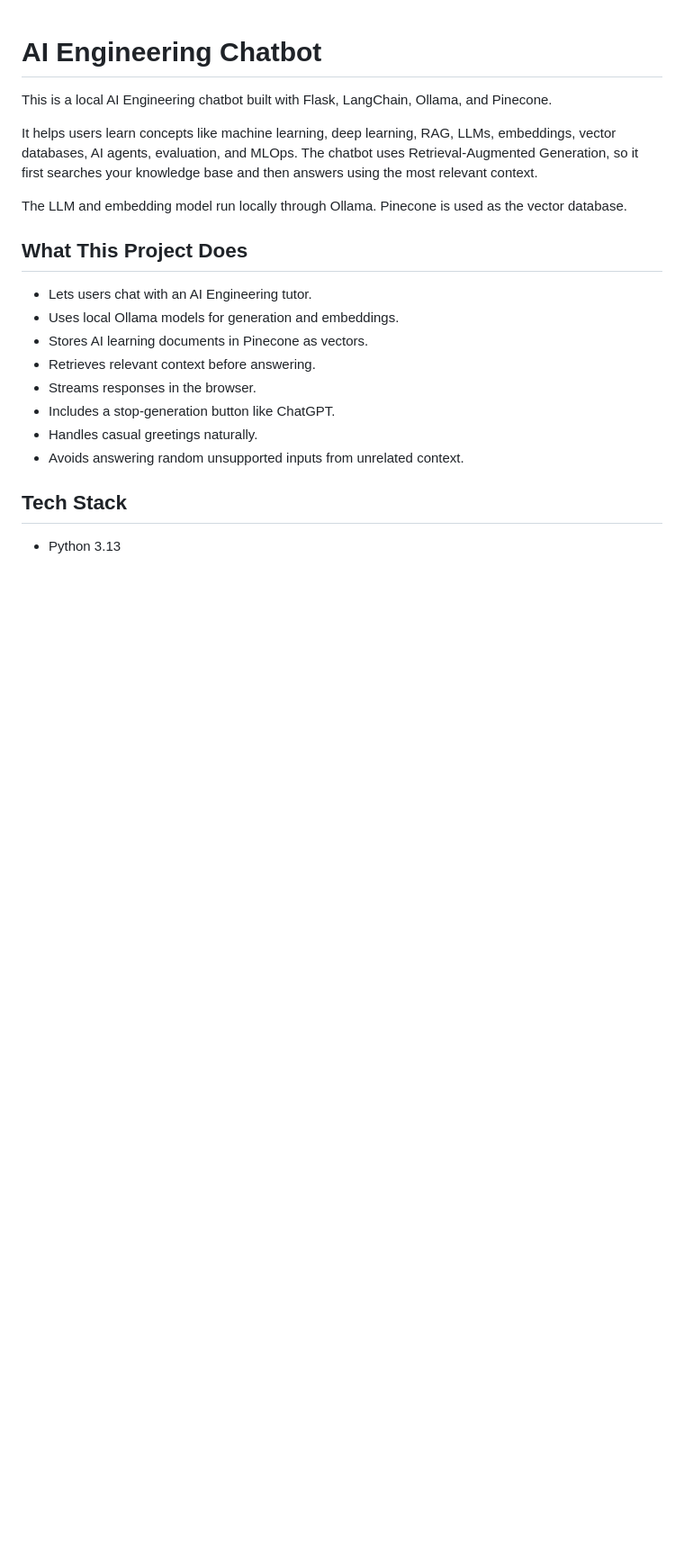
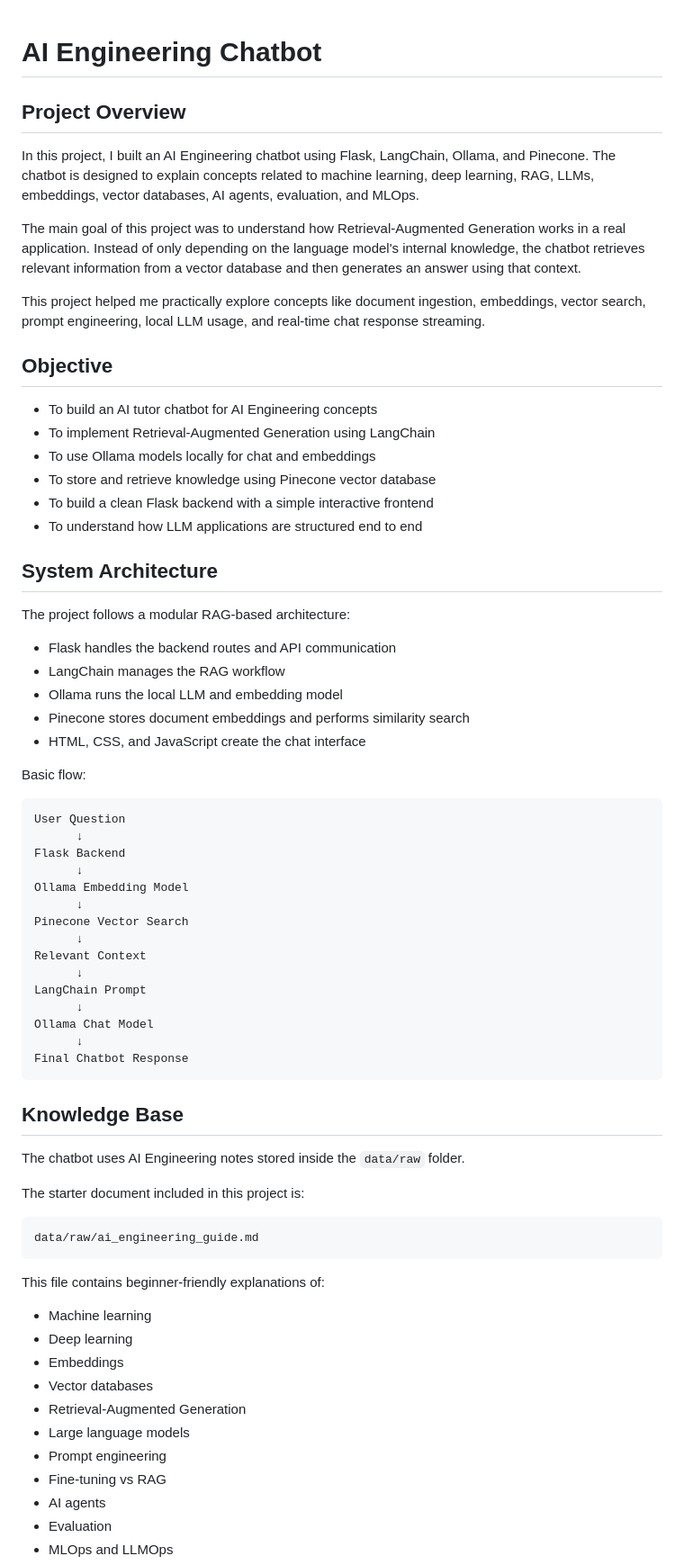
Before and after one commit to annieannie12345/ai-engineering-chatbot, a Markdown page: README.md, the part around one of its changes. Shown at 90% size. GitHub-like rendering; blank space fills up the shorter version.

Commit message:
Rewrite README in project overview style

````diff
--- a/README.md
+++ b/README.md
@@ -1,22 +1,73 @@
 # AI Engineering Chatbot
 
-This is a local AI Engineering chatbot built with Flask, LangChain, Ollama, and Pinecone.
+## Project Overview
 
-It helps users learn concepts like machine learning, deep learning, RAG, LLMs, embeddings, vector databases, AI agents, evaluation, and MLOps. The chatbot uses Retrieval-Augmented Generation, so it first searches your knowledge base and then answers using the most relevant context.
+In this project, I built an AI Engineering chatbot using Flask, LangChain, Ollama, and Pinecone. The chatbot is designed to explain concepts related to machine learning, deep learning, RAG, LLMs, embeddings, vector databases, AI agents, evaluation, and MLOps.
 
-The LLM and embedding model run locally through Ollama. Pinecone is used as the vector database.
+The main goal of this project was to understand how Retrieval-Augmented Generation works in a real application. Instead of only depending on the language model's internal knowledge, the chatbot retrieves relevant information from a vector database and then generates an answer using that context.
 
-## What This Project Does
+This project helped me practically explore concepts like document ingestion, embeddings, vector search, prompt engineering, local LLM usage, and real-time chat response streaming.
 
-- Lets users chat with an AI Engineering tutor.
-- Uses local Ollama models for generation and embeddings.
-- Stores AI learning documents in Pinecone as vectors.
-- Retrieves relevant context before answering.
-- Streams responses in the browser.
-- Includes a stop-generation button like ChatGPT.
-- Handles casual greetings naturally.
-- Avoids answering random unsupported inputs from unrelated context.
+## Objective
 
-## Tech Stack
+- To build an AI tutor chatbot for AI Engineering concepts
+- To implement Retrieval-Augmented Generation using LangChain
+- To use Ollama models locally for chat and embeddings
+- To store and retrieve knowledge using Pinecone vector database
+- To build a clean Flask backend with a simple interactive frontend
+- To understand how LLM applications are structured end to end
 
-- Python 3.13
+## System Architecture
+
+The project follows a modular RAG-based architecture:
+
+- Flask handles the backend routes and API communication
+- LangChain manages the RAG workflow
+- Ollama runs the local LLM and embedding model
+- Pinecone stores document embeddings and performs similarity search
+- HTML, CSS, and JavaScript create the chat interface
+
+Basic flow:
+
+```text
+User Question
+      ↓
+Flask Backend
+      ↓
+Ollama Embedding Model
+      ↓
+Pinecone Vector Search
+      ↓
+Relevant Context
+      ↓
+LangChain Prompt
+      ↓
+Ollama Chat Model
+      ↓
+Final Chatbot Response
+```
+
+## Knowledge Base
+
+The chatbot uses AI Engineering notes stored inside the `data/raw` folder.
+
+The starter document included in this project is:
+
+```text
+data/raw/ai_engineering_guide.md
+```
+
+This file contains beginner-friendly explanations of:
+
+- Machine learning
+- Deep learning
+- Embeddings
+- Vector databases
+- Retrieval-Augmented Generation
+- Large language models
+- Prompt engineering
+- Fine-tuning vs RAG
+- AI agents
+- Evaluation
+- MLOps and LLMOps
+
````
Also changed, not shown: other parts of README.md (+69 -130 lines).
